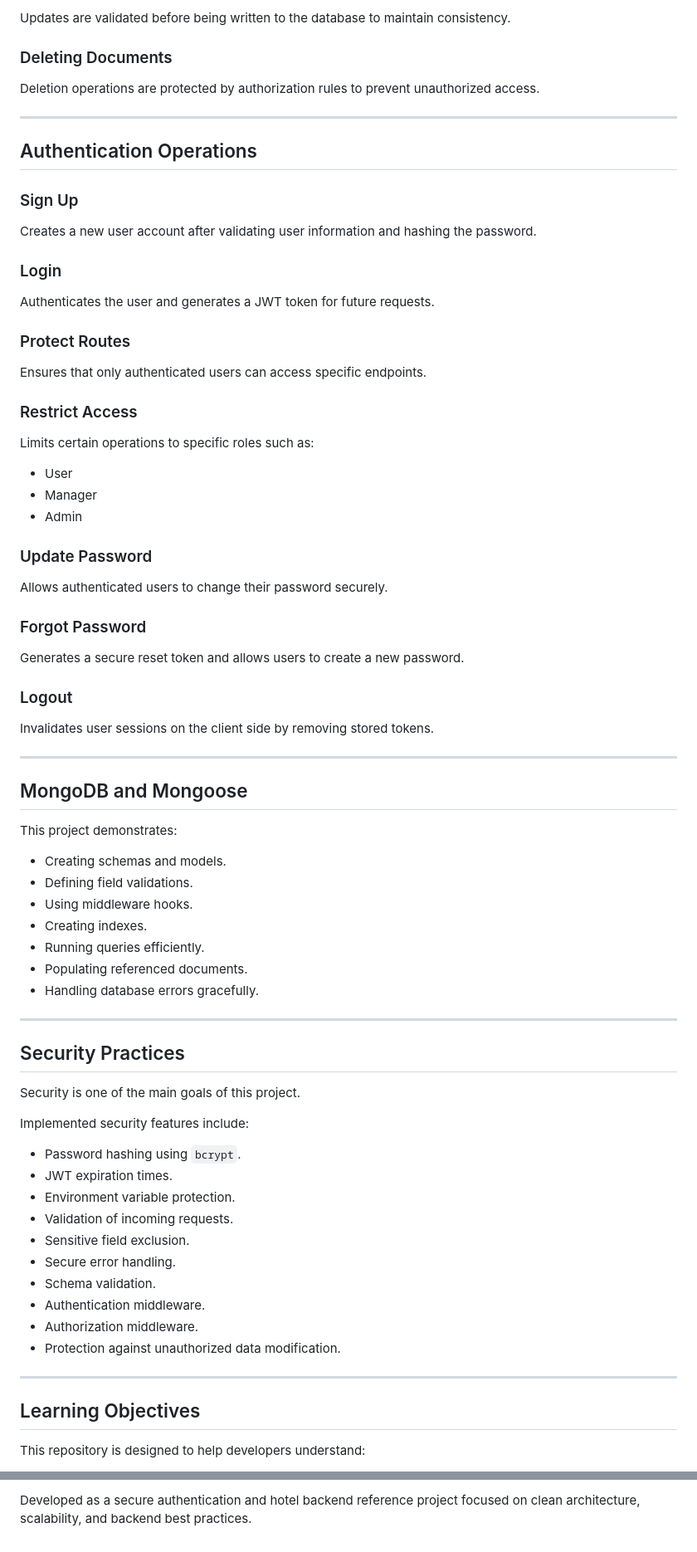
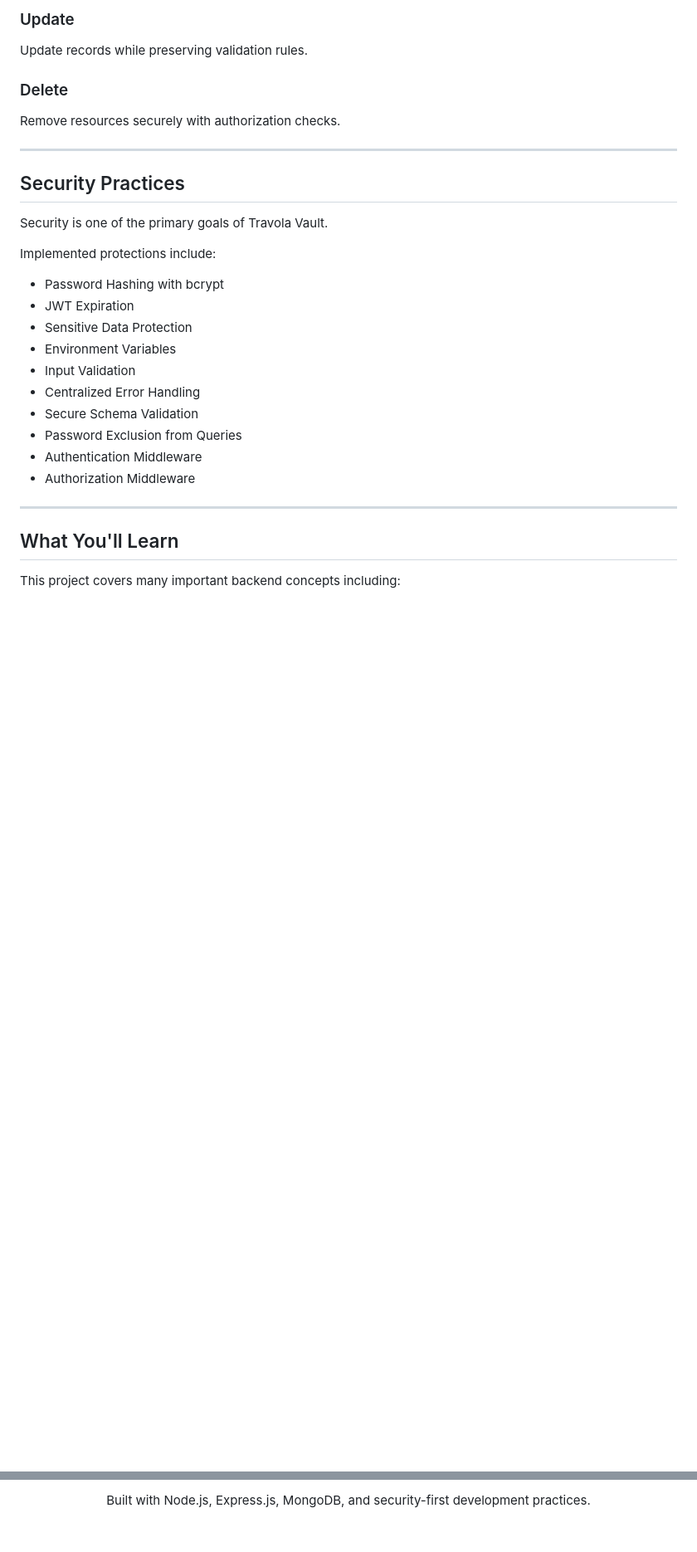
Before and after one commit to HasanHusien/travola-vault, a Markdown page: README.md, 2 parts joined by grey strips. Shown at 83% size. Rendered like a GitHub page; blank space fills up the shorter version.

```diff
--- a/README.md
+++ b/README.md
@@ -133,82 +141,34 @@ Data is retrieved using Mongoose queries with filtering, sorting, and pagination
 
-Updates are validated before being written to the database to maintain consistency.
+### Update
 
-### Deleting Documents
+Update records while preserving validation rules.
 
-Deletion operations are protected by authorization rules to prevent unauthorized access.
+### Delete
 
----
-
-## Authentication Operations
-
-### Sign Up
-
-Creates a new user account after validating user information and hashing the password.
-
-### Login
-
-Authenticates the user and generates a JWT token for future requests.
-
-### Protect Routes
-
-Ensures that only authenticated users can access specific endpoints.
-
-### Restrict Access
-
-Limits certain operations to specific roles such as:
-
-* User
-* Manager
-* Admin
-
-### Update Password
-
-Allows authenticated users to change their password securely.
-
-### Forgot Password
-
-Generates a secure reset token and allows users to create a new password.
-
-### Logout
-
-Invalidates user sessions on the client side by removing stored tokens.
-
----
-
-## MongoDB and Mongoose
-
-This project demonstrates:
-
-* Creating schemas and models.
-* Defining field validations.
-* Using middleware hooks.
-* Creating indexes.
-* Running queries efficiently.
-* Populating referenced documents.
-* Handling database errors gracefully.
+Remove resources securely with authorization checks.
 
 ---
 
 ## Security Practices
 
-Security is one of the main goals of this project.
+Security is one of the primary goals of Travola Vault.
 
-Implemented security features include:
+Implemented protections include:
 
-* Password hashing using `bcrypt`.
-* JWT expiration times.
-* Environment variable protection.
-* Validation of incoming requests.
-* Sensitive field exclusion.
-* Secure error handling.
-* Schema validation.
-* Authentication middleware.
-* Authorization middleware.
-* Protection against unauthorized data modification.
+- Password Hashing with bcrypt
+- JWT Expiration
+- Sensitive Data Protection
+- Environment Variables
+- Input Validation
+- Centralized Error Handling
+- Secure Schema Validation
+- Password Exclusion from Queries
+- Authentication Middleware
+- Authorization Middleware
 
 ---
 
-## Learning Objectives
+## What You'll Learn
 
-This repository is designed to help developers understand:
+This project covers many important backend concepts including:
 
@@ -262,2 +225,4 @@ This project is licensed under the **MIT License**.
 
-Developed as a secure authentication and hotel backend reference project focused on clean architecture, scalability, and backend best practices.
+Built with Node.js, Express.js, MongoDB, and security-first development practices.
+
+</div>
```
Also changed, not shown: other parts of README.md (+131 -120 lines).
